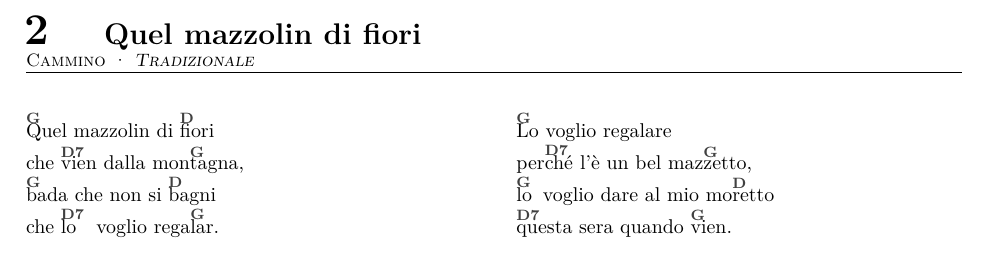
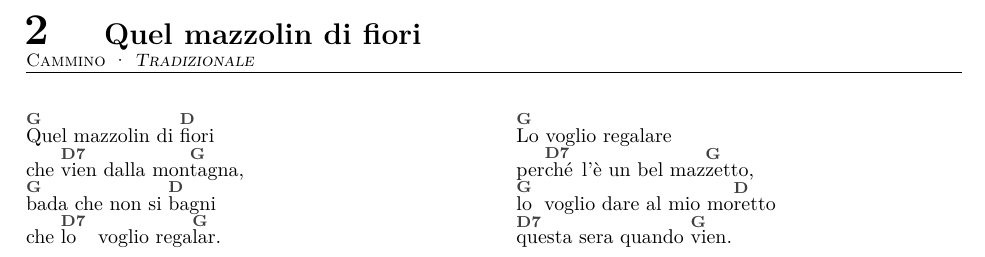
Before and after one commit to lc-ncltt/canzoniere_scout, a LaTeX document (overleaf/canzoniere.tex): part of page 3 of 8, cut so that both start at the same text. Compiled offline with pdfLaTeX.

Commit message:
Accordi: spazio tra accordo e testo, interlinea 17pt
Co-Authored-By: Claude Sonnet 5.5 <noreply@anthropic.com>

```diff
--- a/overleaf/canzoniere.tex
+++ b/overleaf/canzoniere.tex
@@ -26,7 +26,7 @@
 
 % Interlinea ampia: lascia spazio agli accordi sopra il testo.
 \makeatletter
-\renewcommand{\normalsize}{\@setfontsize\normalsize{10}{16}}
+\renewcommand{\normalsize}{\@setfontsize\normalsize{10}{17}}
 
 % Stile pagina: solo numero in basso, sul lato esterno.
 \def\ps@canz{%
@@ -48,7 +48,8 @@
 
 % Riga di testo con accordi: l'accordo sta sopra la sillaba che lo segue.
 \newcommand{\ch}[2]{\leavevmode\vbox{\offinterlineskip
-  \hbox{\fontsize{7.5}{8}\selectfont\bfseries\color{accordo}#1\kern.3em}%
+  \hbox{\fontsize{8}{9}\selectfont\bfseries\color{accordo}#1\kern.3em}%
+  \kern.45ex
   \hbox{#2}}}
 \newcommand{\rigo}[1]{{\hangindent=3mm\hangafter=1\noindent #1\par}}
 \newcommand{\strofa}{\par\vspace{2.4mm}}
```
Also changed, not shown: latex/template.tex (+3 -2 lines).
